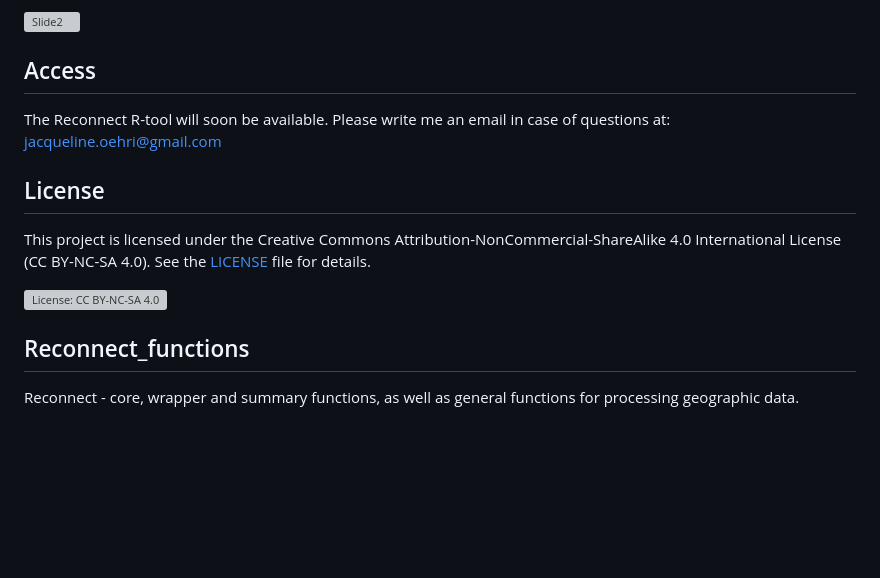
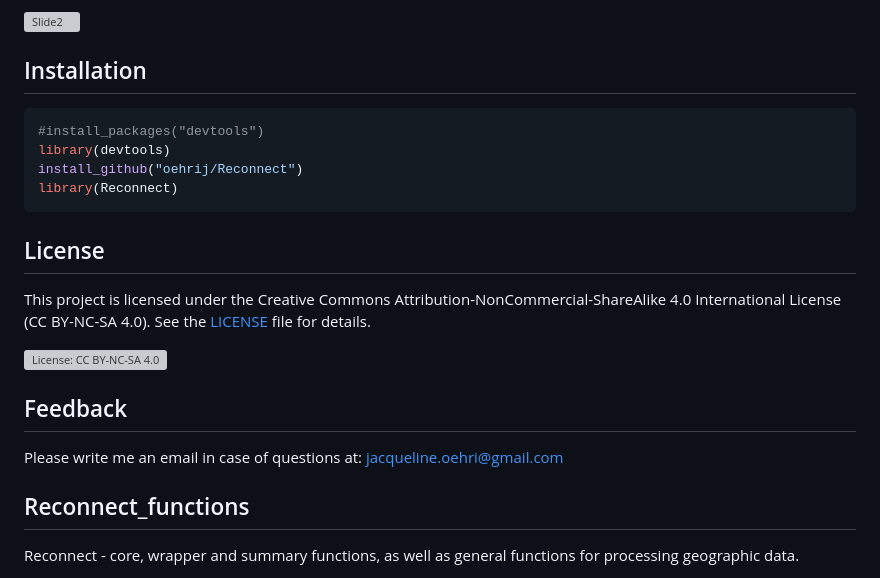
Before and after one commit to oehrij/Reconnect, a Markdown page: README.md, the part around the change. GitHub-like rendering; blank space fills up the shorter version; grey boxes are pictures that could not be loaded.

````diff
--- a/README.md
+++ b/README.md
@@ -7,14 +7,24 @@ The Reconnect R-tool application is demonstrated in a recent study: [Rapid evalu
 ![Slide2](https://github.com/oehrij/Reconnect/assets/78751500/aff1c93e-cf18-4d70-8393-c9edc3354cf3)
 
 
-## Access
-The Reconnect R-tool will soon be available. Please write me an email in case of questions at: jacqueline.oehri@gmail.com
+## Installation
+```r
+#install_packages("devtools")
+library(devtools)
+install_github("oehrij/Reconnect")
+library(Reconnect)
+```
+
 
 ## License
 
 This project is licensed under the Creative Commons Attribution-NonCommercial-ShareAlike 4.0 International License (CC BY-NC-SA 4.0). See the [LICENSE](LICENSE) file for details.
 
 [![License: CC BY-NC-SA 4.0](https://licensebuttons.net/l/by-nc-sa/4.0/88x31.png)](https://creativecommons.org/licenses/by-nc-sa/4.0/)
+
+
+## Feedback
+Please write me an email in case of questions at: jacqueline.oehri@gmail.com
 
 
 ## Reconnect_functions
````
